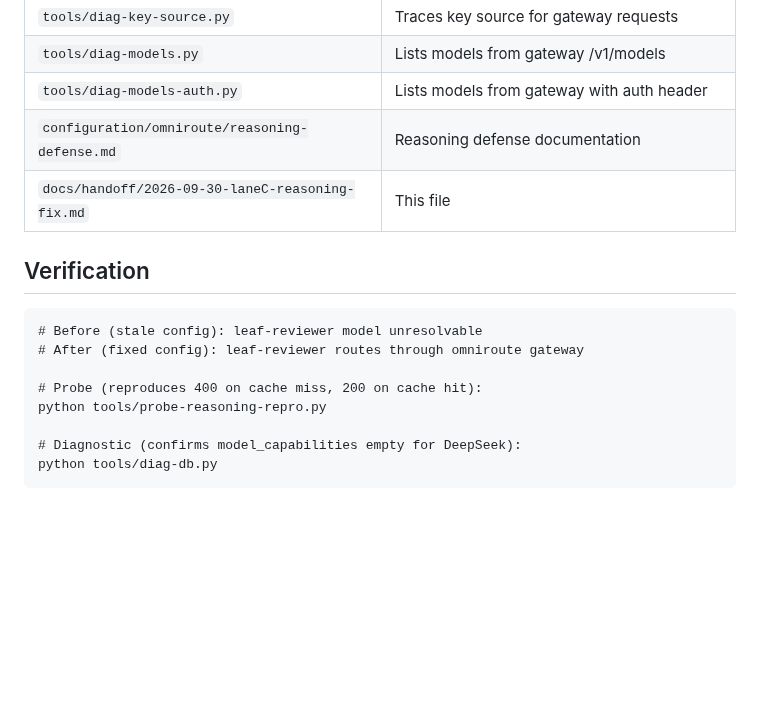
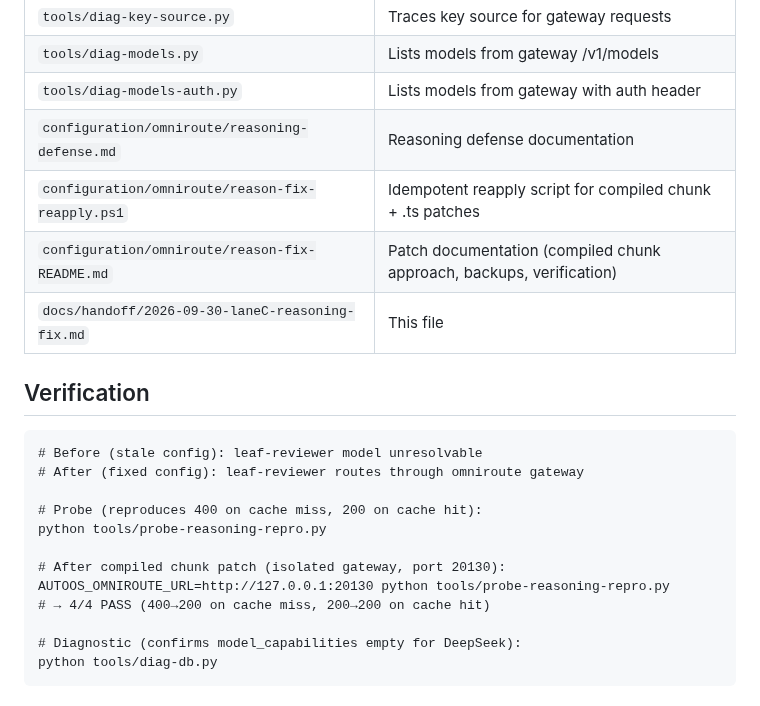
Before and after one commit to Ch3fUlrich/AutoOS, a Markdown page: docs/handoff/2026-09-30-laneC-reasoning-fix.md, the part around one of its changes. GitHub-like rendering; blank space fills up the shorter version.

```diff
--- a/docs/handoff/2026-09-30-laneC-reasoning-fix.md
+++ b/docs/handoff/2026-09-30-laneC-reasoning-fix.md
@@ -121,6 +150,8 @@ OmniRoute maintainers if the 400 becomes frequent.
 | `tools/diag-models.py` | Lists models from gateway /v1/models |
 | `tools/diag-models-auth.py` | Lists models from gateway with auth header |
 | `configuration/omniroute/reasoning-defense.md` | Reasoning defense documentation |
+| `configuration/omniroute/reason-fix-reapply.ps1` | Idempotent reapply script for compiled chunk + .ts patches |
+| `configuration/omniroute/reason-fix-README.md` | Patch documentation (compiled chunk approach, backups, verification) |
 | `docs/handoff/2026-09-30-laneC-reasoning-fix.md` | This file |
 
 ## Verification
@@ -131,6 +162,10 @@ OmniRoute maintainers if the 400 becomes frequent.
 
 # Probe (reproduces 400 on cache miss, 200 on cache hit):
 python tools/probe-reasoning-repro.py
+
+# After compiled chunk patch (isolated gateway, port 20130):
+AUTOOS_OMNIROUTE_URL=http://127.0.0.1:20130 python tools/probe-reasoning-repro.py
+# → 4/4 PASS (400→200 on cache miss, 200→200 on cache hit)
 
 # Diagnostic (confirms model_capabilities empty for DeepSeek):
 python tools/diag-db.py
```
Also changed, not shown: other parts of docs/handoff/2026-09-30-laneC-reasoning-fix.md (+48 -19 lines).
